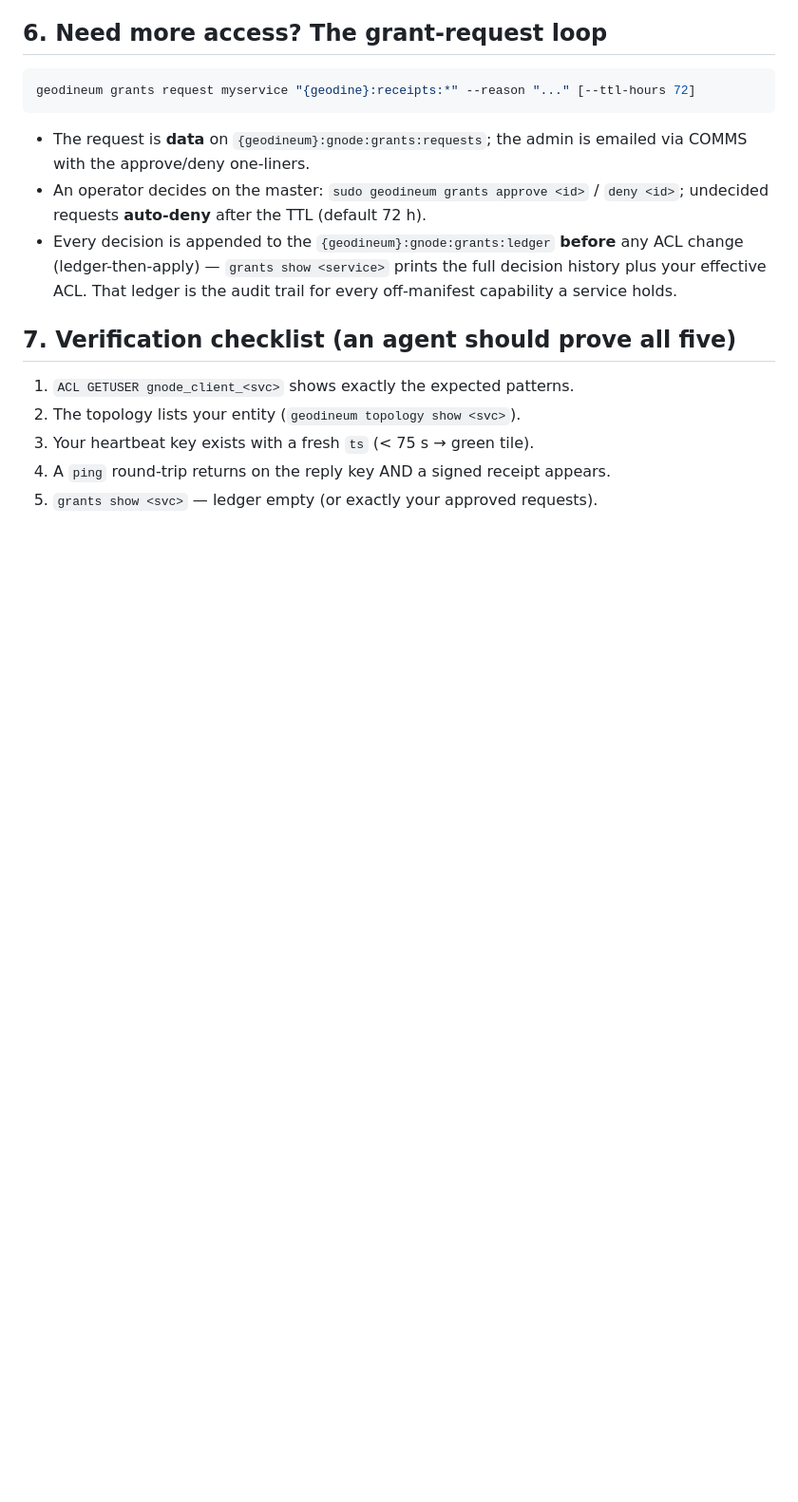
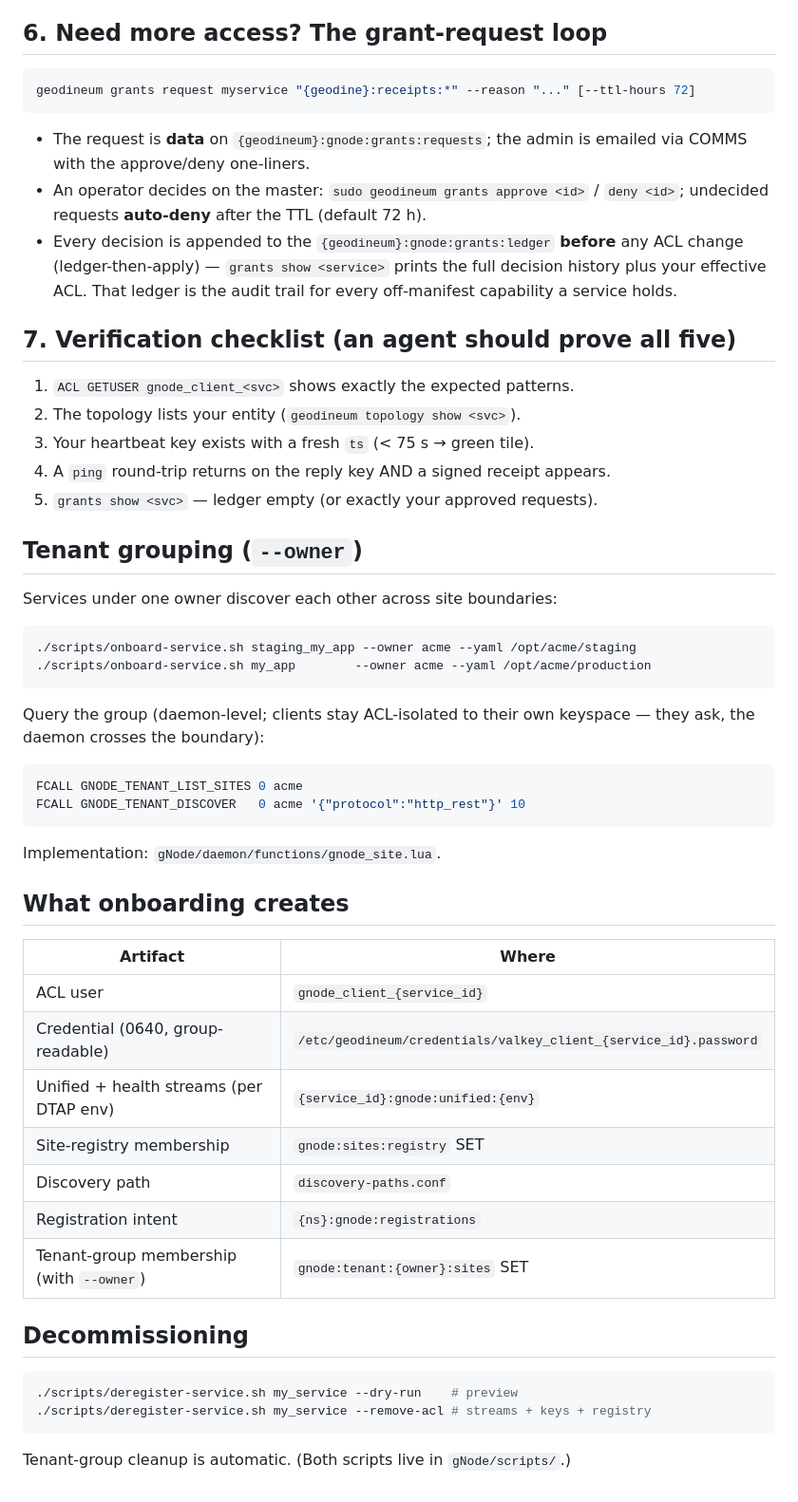
Before and after one commit to geodineum/Geodineum, a Markdown page: CONTRACTS/SERVICE_ONBOARDING.md, the part around the change. Shown at 95% size. GitHub-like rendering; blank space fills up the shorter version.

````diff
--- a/CONTRACTS/SERVICE_ONBOARDING.md
+++ b/CONTRACTS/SERVICE_ONBOARDING.md
@@ -125,3 +125,44 @@ geodineum grants request myservice "{geodine}:receipts:*" --reason "..." [--ttl-
 3. Your heartbeat key exists with a fresh `ts` (< 75 s → green tile).
 4. A `ping` round-trip returns on the reply key AND a signed receipt appears.
 5. `grants show <svc>` — ledger empty (or exactly your approved requests).
+
+
+## Tenant grouping (`--owner`)
+
+Services under one owner discover each other across site boundaries:
+
+```bash
+./scripts/onboard-service.sh staging_my_app --owner acme --yaml /opt/acme/staging
+./scripts/onboard-service.sh my_app        --owner acme --yaml /opt/acme/production
+```
+
+Query the group (daemon-level; clients stay ACL-isolated to their own
+keyspace — they ask, the daemon crosses the boundary):
+
+```bash
+FCALL GNODE_TENANT_LIST_SITES 0 acme
+FCALL GNODE_TENANT_DISCOVER   0 acme '{"protocol":"http_rest"}' 10
+```
+
+Implementation: `gNode/daemon/functions/gnode_site.lua`.
+
+## What onboarding creates
+
+| Artifact | Where |
+|---|---|
+| ACL user | `gnode_client_{service_id}` |
+| Credential (0640, group-readable) | `/etc/geodineum/credentials/valkey_client_{service_id}.password` |
+| Unified + health streams (per DTAP env) | `{service_id}:gnode:unified:{env}` |
+| Site-registry membership | `gnode:sites:registry` SET |
+| Discovery path | `discovery-paths.conf` |
+| Registration intent | `{ns}:gnode:registrations` |
+| Tenant-group membership (with `--owner`) | `gnode:tenant:{owner}:sites` SET |
+
+## Decommissioning
+
+```bash
+./scripts/deregister-service.sh my_service --dry-run    # preview
+./scripts/deregister-service.sh my_service --remove-acl # streams + keys + registry
+```
+
+Tenant-group cleanup is automatic. (Both scripts live in `gNode/scripts/`.)
````
Also changed, not shown: CONTRACTS/SERVICE_ONBOARDING.scn.md (+4 -0 lines), docs/BUILD_WITH_GNODE.md (added, +89 -0 lines).
